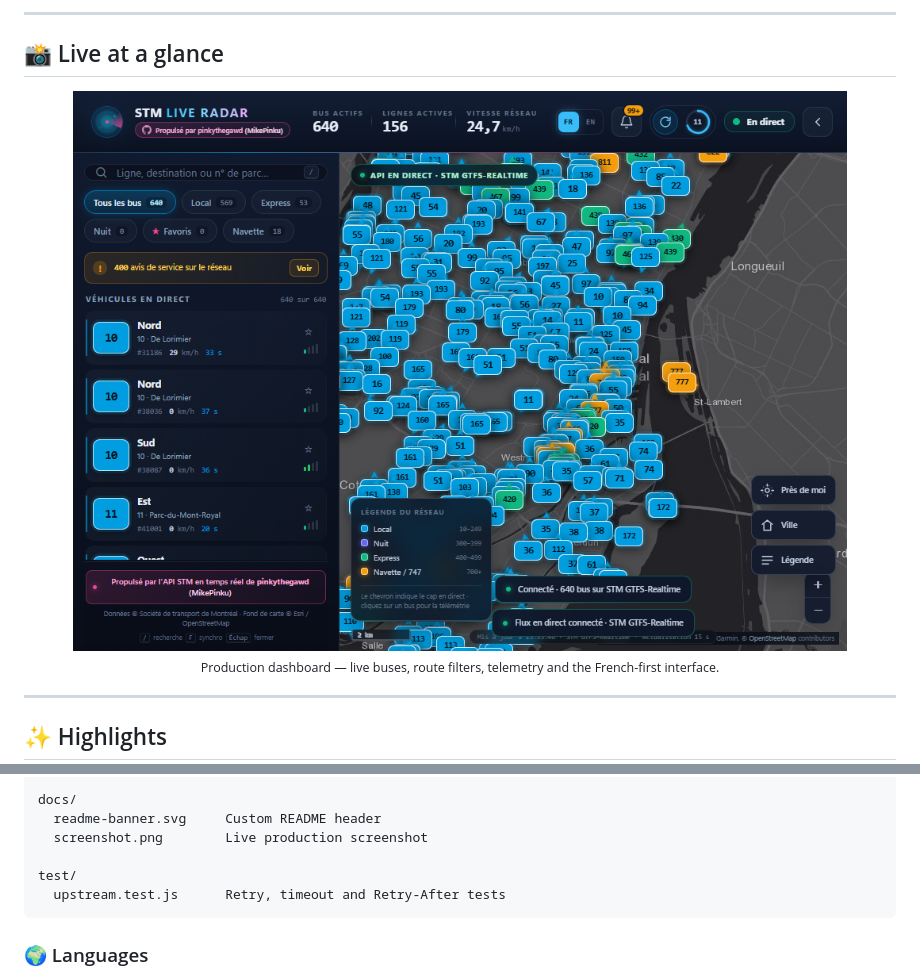
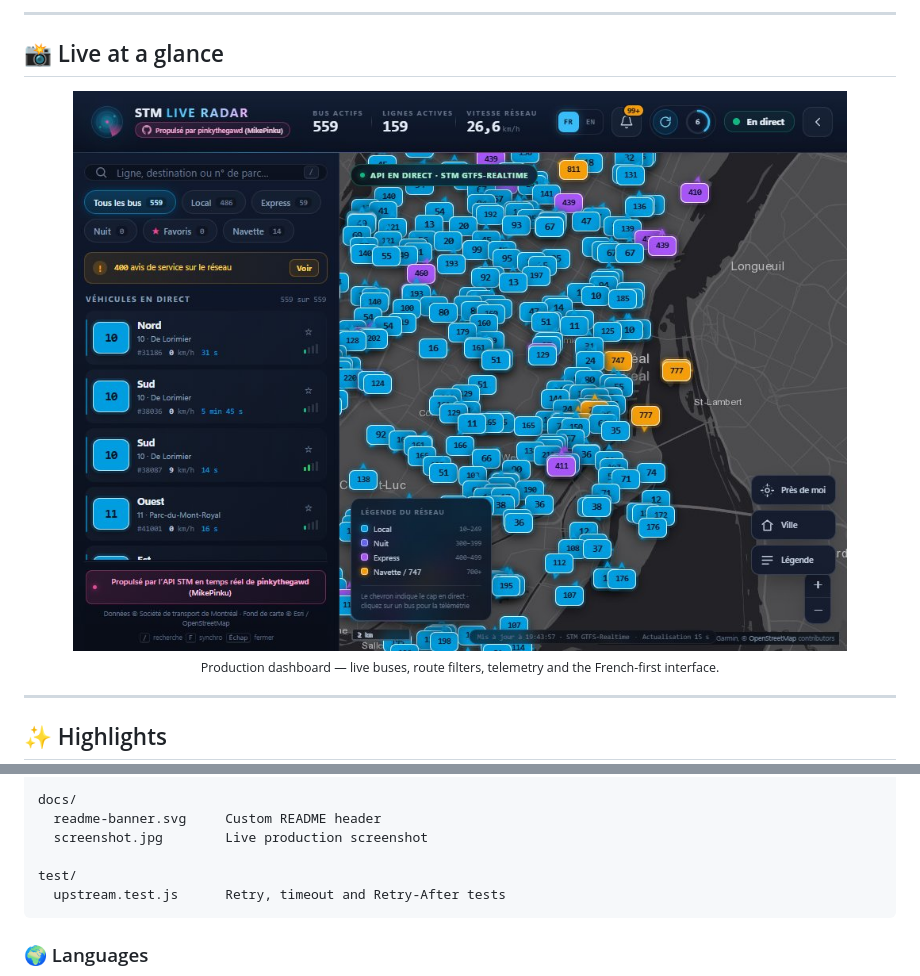
Before and after one commit to pinkythegawd/stm-live-radar, a Markdown page: README.md, 2 parts joined by grey strips. GitHub-like rendering; pictures changed too: docs/screenshot.jpg (added), docs/screenshot.png (deleted).

```diff
--- a/README.md
+++ b/README.md
@@ -40,7 +40,7 @@ default — with a persistent EN/FR switch**.
 ## 📸 Live at a glance
 
 <div align="center">
-  <img src="docs/screenshot.png" alt="STM Live Radar production dashboard showing live buses, route filters and service alerts" width="100%">
+  <img src="docs/screenshot.jpg" alt="STM Live Radar production dashboard showing live buses, route filters and service alerts" width="100%">
   <sub>Production dashboard — live buses, route filters, telemetry and the French-first interface.</sub>
 </div>
 
@@ -303,7 +303,7 @@ public/
 
 docs/
   readme-banner.svg     Custom README header
-  screenshot.png        Live production screenshot
+  screenshot.jpg        Live production screenshot
 
 test/
   upstream.test.js      Retry, timeout and Retry-After tests
```
Also changed, not shown: README.fr.md (+2 -2 lines).
